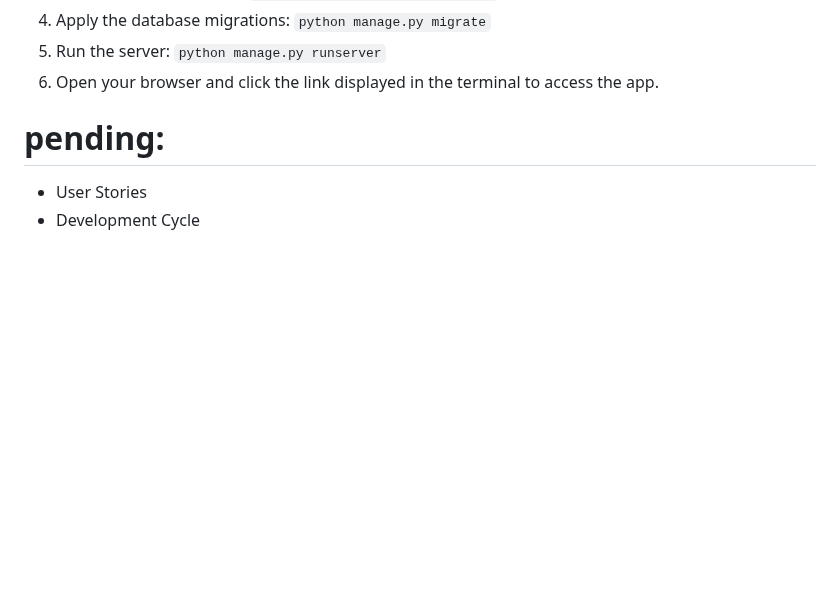
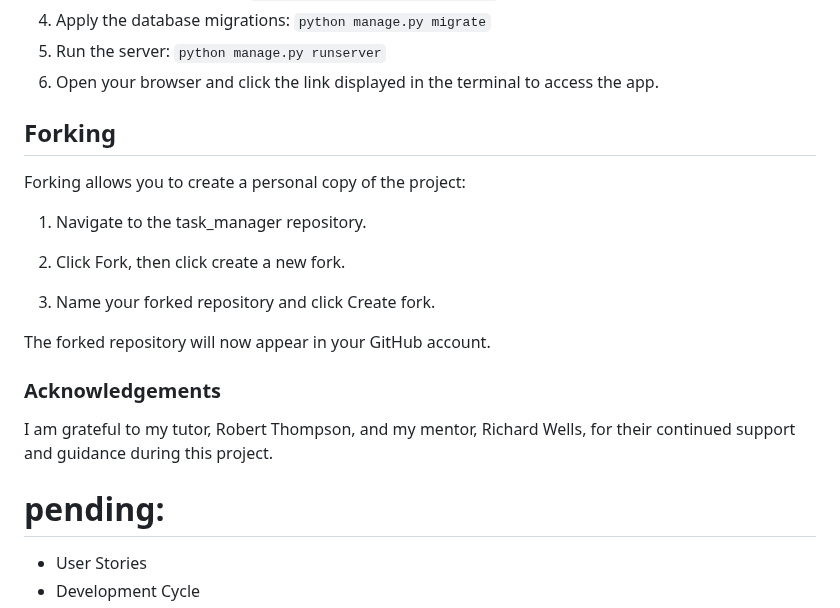
Before and after one commit to HannaMussa/task_manager, a Markdown page: README.md, the part around the change. Drawn GitHub-style; blank space fills up the shorter version.

Commit message:
Complete forking & acknowledgements on README.md

```diff
--- a/README.md
+++ b/README.md
@@ -135,7 +135,22 @@ venv\Scripts\activate` (Windows)
 `python manage.py runserver`
 6.	Open your browser and click the link displayed in the terminal to access the app.
 
+## Forking
 
+Forking allows you to create a personal copy of the project:
+
+1. Navigate to the task_manager
+ repository.
+
+2. Click Fork, then click create a new fork.
+
+3. Name your forked repository and click Create fork.
+
+The forked repository will now appear in your GitHub account.
+
+### Acknowledgements
+
+I am grateful to my tutor, Robert Thompson, and my mentor, Richard Wells, for their continued support and guidance during this project.
 
 # pending:
 - User Stories
```
